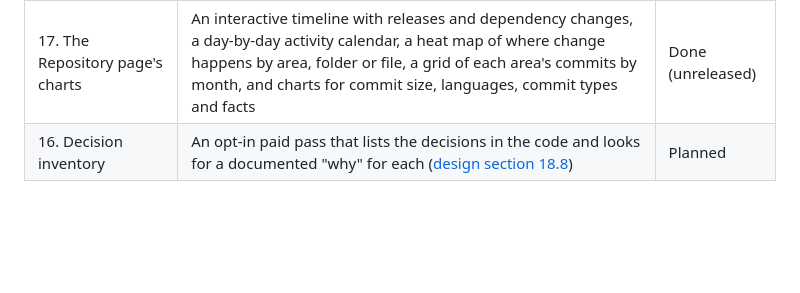
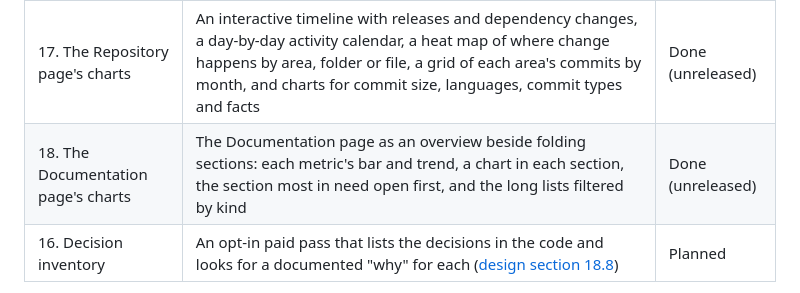
Before and after one commit to mohamed-abdelsattar92/codetrail, a Markdown page: README.md, the part around one of its changes. Drawn GitHub-style; blank space fills up the shorter version.

```diff
--- a/README.md
+++ b/README.md
@@ -285,6 +286,7 @@ flowchart LR
 | 14. Repository statistics | The Repository page, its home card and `codetrail stats`: the branch's history and activity, releases from its tags, code size by language with the test share, and facts by kind with the dependencies that arrived and left, with a trend per update | Done (unreleased) |
 | 15. Where change happens | On the Repository page: the most changed files, folders and guide areas beside each area's documented and inferred rationale, quiet code and commit size | Done (unreleased) |
 | 17. The Repository page's charts | An interactive timeline with releases and dependency changes, a day-by-day activity calendar, a heat map of where change happens by area, folder or file, a grid of each area's commits by month, and charts for commit size, languages, commit types and facts | Done (unreleased) |
+| 18. The Documentation page's charts | The Documentation page as an overview beside folding sections: each metric's bar and trend, a chart in each section, the section most in need open first, and the long lists filtered by kind | Done (unreleased) |
 | 16. Decision inventory | An opt-in paid pass that lists the decisions in the code and looks for a documented "why" for each ([design section 18.8](docs/design/2026-10-05-codetrail-design.md#188-delivery-and-later-work)) | Planned |
 
 Codex and local models are tested against stand-ins and Codetrail's own tests; Claude Code is also tested live. Codex's provider decision is [ADR 0006](docs/adr/0006-assistant-providers-and-subscriptions.md).
```
Also changed, not shown: other parts of README.md (+2 -1 lines), CHANGELOG.md (+1 -0 lines), docs/getting-started.md (+1 -1 lines).
